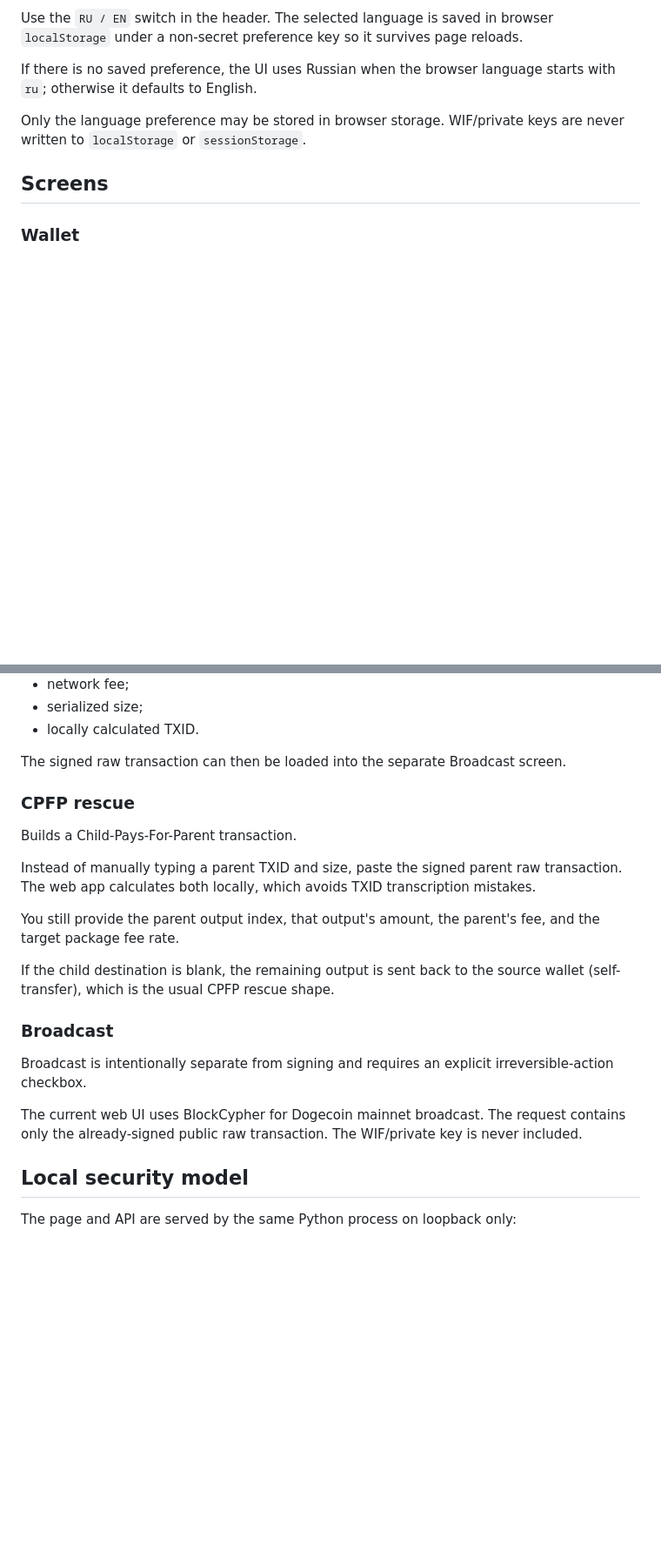
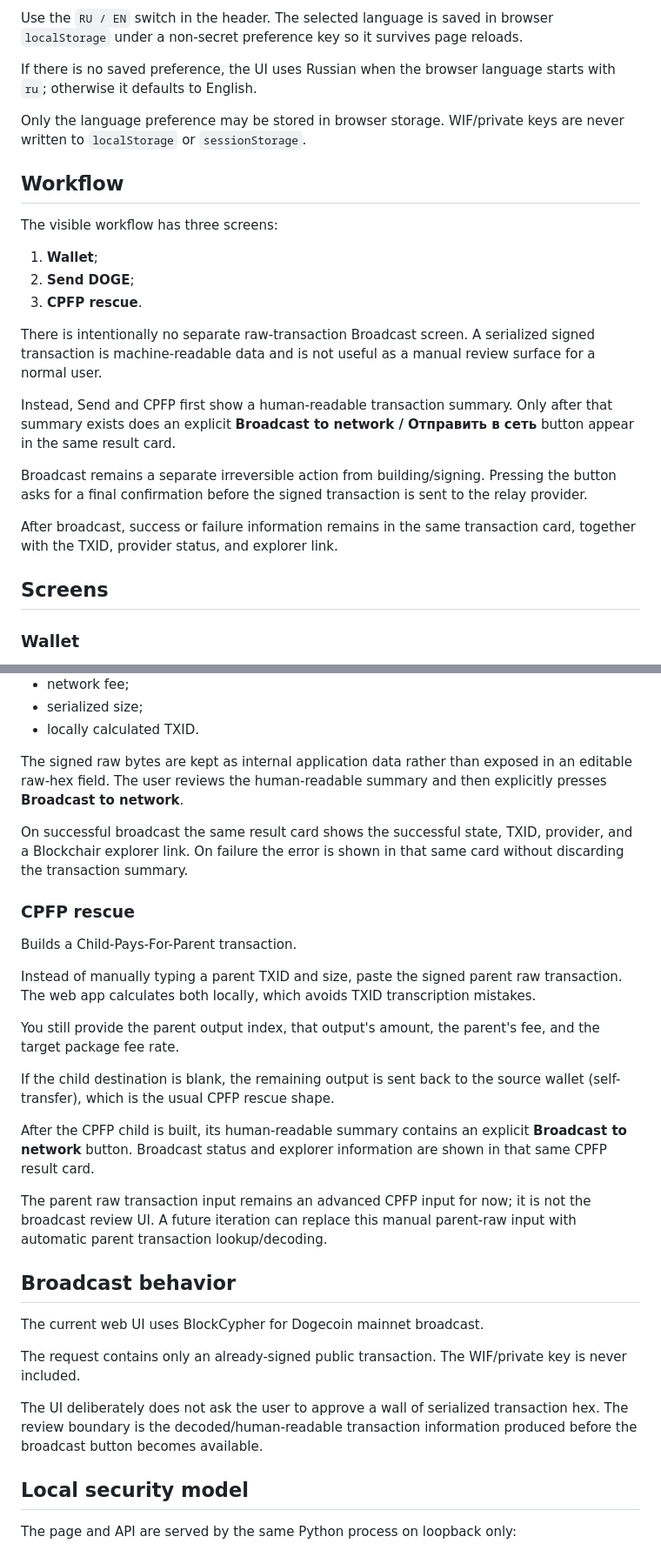
Before and after one commit to Kolyn236/wallet-generator, a Markdown page: WEB_UI.md, 2 parts joined by grey strips. Shown at 87% size. GitHub-like rendering; blank space fills up the shorter version.

Commit message:
docs(web): describe inline broadcast workflow

```diff
--- a/WEB_UI.md
+++ b/WEB_UI.md
@@ -37,6 +37,22 @@ Use the `RU / EN` switch in the header. The selected language is saved in browse
 If there is no saved preference, the UI uses Russian when the browser language starts with `ru`; otherwise it defaults to English.
 
 Only the language preference may be stored in browser storage. WIF/private keys are never written to `localStorage` or `sessionStorage`.
+
+## Workflow
+
+The visible workflow has three screens:
+
+1. **Wallet**;
+2. **Send DOGE**;
+3. **CPFP rescue**.
+
+There is intentionally no separate raw-transaction Broadcast screen. A serialized signed transaction is machine-readable data and is not useful as a manual review surface for a normal user.
+
+Instead, Send and CPFP first show a human-readable transaction summary. Only after that summary exists does an explicit **Broadcast to network / Отправить в сеть** button appear in the same result card.
+
+Broadcast remains a separate irreversible action from building/signing. Pressing the button asks for a final confirmation before the signed transaction is sent to the relay provider.
+
+After broadcast, success or failure information remains in the same transaction card, together with the TXID, provider status, and explorer link.
 
 ## Screens
 
@@ -93,7 +109,9 @@ Building does **not** broadcast. The result shows:
 - serialized size;
 - locally calculated TXID.
 
-The signed raw transaction can then be loaded into the separate Broadcast screen.
+The signed raw bytes are kept as internal application data rather than exposed in an editable raw-hex field. The user reviews the human-readable summary and then explicitly presses **Broadcast to network**.
+
+On successful broadcast the same result card shows the successful state, TXID, provider, and a Blockchair explorer link. On failure the error is shown in that same card without discarding the transaction summary.
 
 ### CPFP rescue
 
@@ -105,11 +123,17 @@ You still provide the parent output index, that output's amount, the parent's fe
 
 If the child destination is blank, the remaining output is sent back to the source wallet (self-transfer), which is the usual CPFP rescue shape.
 
-### Broadcast
+After the CPFP child is built, its human-readable summary contains an explicit **Broadcast to network** button. Broadcast status and explorer information are shown in that same CPFP result card.
 
-Broadcast is intentionally separate from signing and requires an explicit irreversible-action checkbox.
+The parent raw transaction input remains an advanced CPFP input for now; it is not the broadcast review UI. A future iteration can replace this manual parent-raw input with automatic parent transaction lookup/decoding.
 
-The current web UI uses BlockCypher for Dogecoin mainnet broadcast. The request contains only the already-signed public raw transaction. The WIF/private key is never included.
+## Broadcast behavior
+
+The current web UI uses BlockCypher for Dogecoin mainnet broadcast.
+
+The request contains only an already-signed public transaction. The WIF/private key is never included.
+
+The UI deliberately does not ask the user to approve a wall of serialized transaction hex. The review boundary is the decoded/human-readable transaction information produced before the broadcast button becomes available.
 
 ## Local security model
 
```
Also changed, not shown: other parts of WEB_UI.md (+4 -2 lines).
